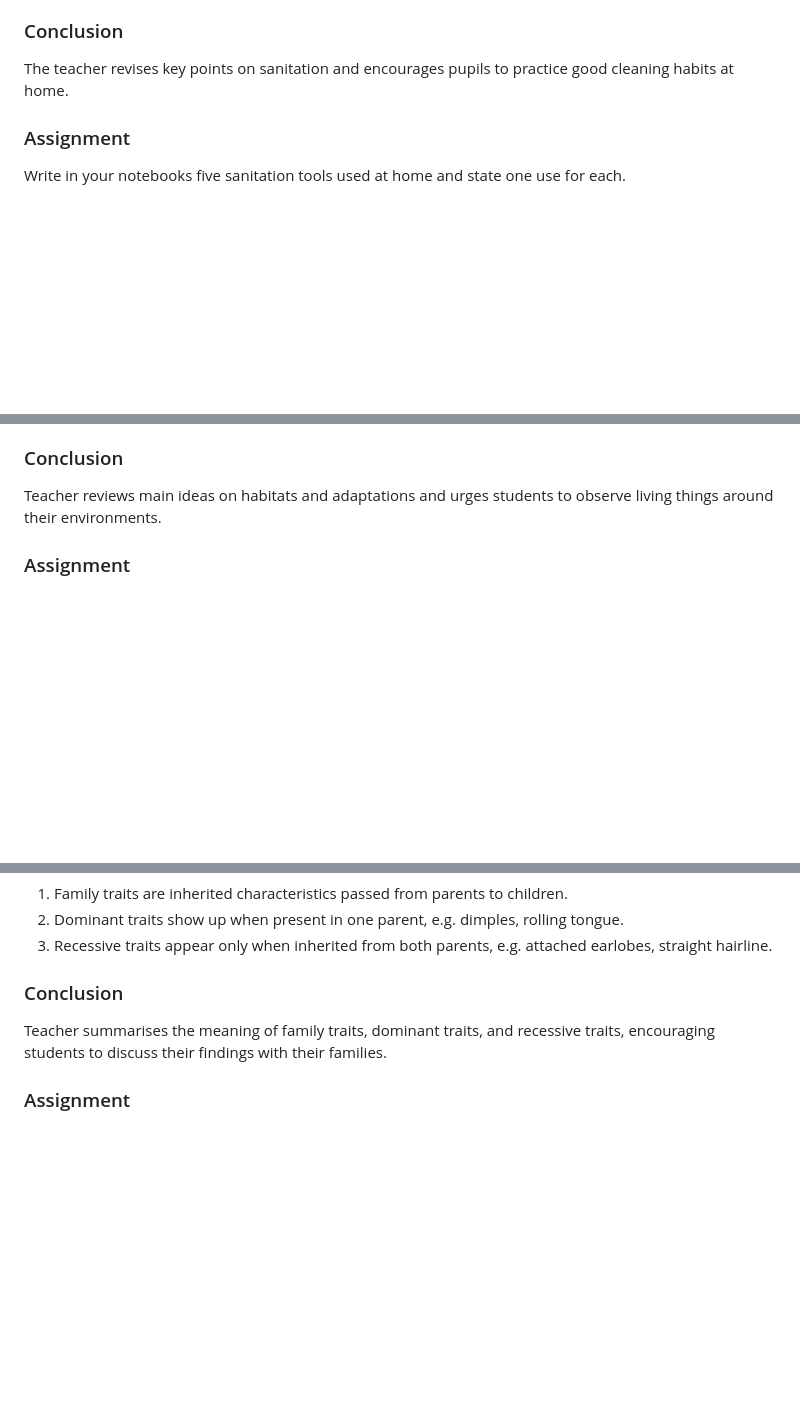
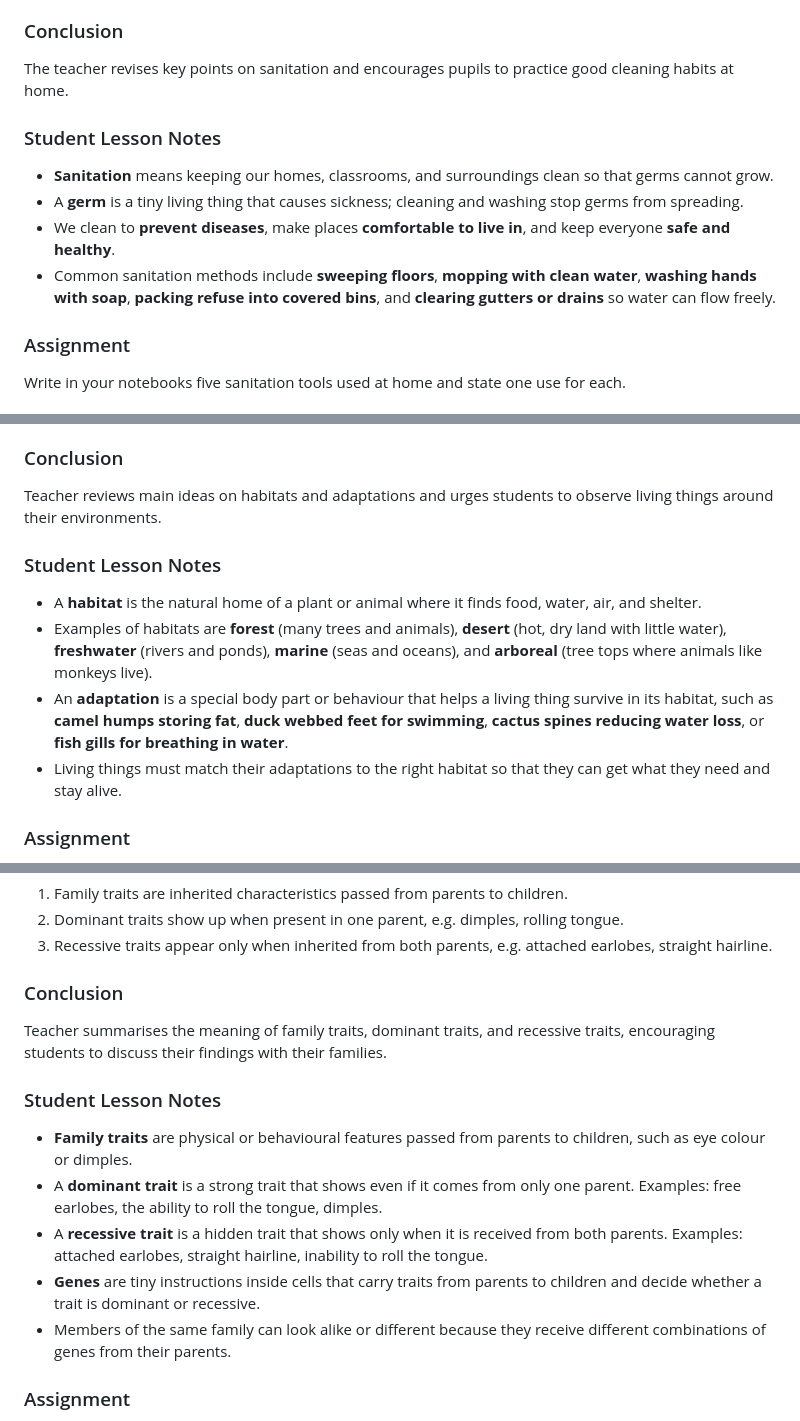
Before and after one commit to Kanegraffiti/LessonPlans, a Markdown page: Week1_Basic_Science_Lesson_Plan_JSS1-3.md, 3 parts joined by grey strips. GitHub-like rendering; blank space fills up the shorter version.

Commit message:
Add student lesson notes before assignments

```diff
--- a/Week1_Basic_Science_Lesson_Plan_JSS1-3.md
+++ b/Week1_Basic_Science_Lesson_Plan_JSS1-3.md
@@ -51,6 +51,13 @@ DETAILED LESSON PLAN – JSS 1
 
 The teacher revises key points on sanitation and encourages pupils to practice good cleaning habits at home.
 
+### Student Lesson Notes
+
+- **Sanitation** means keeping our homes, classrooms, and surroundings clean so that germs cannot grow.
+- A **germ** is a tiny living thing that causes sickness; cleaning and washing stop germs from spreading.
+- We clean to **prevent diseases**, make places **comfortable to live in**, and keep everyone **safe and healthy**.
+- Common sanitation methods include **sweeping floors**, **mopping with clean water**, **washing hands with soap**, **packing refuse into covered bins**, and **clearing gutters or drains** so water can flow freely.
+
 ### Assignment
 
 Write in your notebooks five sanitation tools used at home and state one use for each.
@@ -96,6 +103,13 @@ DETAILED LESSON PLAN – JSS 2
 ### Conclusion
 
 Teacher reviews main ideas on habitats and adaptations and urges students to observe living things around their environments.
+
+### Student Lesson Notes
+
+- A **habitat** is the natural home of a plant or animal where it finds food, water, air, and shelter.
+- Examples of habitats are **forest** (many trees and animals), **desert** (hot, dry land with little water), **freshwater** (rivers and ponds), **marine** (seas and oceans), and **arboreal** (tree tops where animals like monkeys live).
+- An **adaptation** is a special body part or behaviour that helps a living thing survive in its habitat, such as **camel humps storing fat**, **duck webbed feet for swimming**, **cactus spines reducing water loss**, or **fish gills for breathing in water**.
+- Living things must match their adaptations to the right habitat so that they can get what they need and stay alive.
 
 ### Assignment
 
@@ -143,6 +157,14 @@ DETAILED LESSON PLAN – JSS 3
 
 Teacher summarises the meaning of family traits, dominant traits, and recessive traits, encouraging students to discuss their findings with their families.
 
+### Student Lesson Notes
+
+- **Family traits** are physical or behavioural features passed from parents to children, such as eye colour or dimples.
+- A **dominant trait** is a strong trait that shows even if it comes from only one parent. Examples: free earlobes, the ability to roll the tongue, dimples.
+- A **recessive trait** is a hidden trait that shows only when it is received from both parents. Examples: attached earlobes, straight hairline, inability to roll the tongue.
+- **Genes** are tiny instructions inside cells that carry traits from parents to children and decide whether a trait is dominant or recessive.
+- Members of the same family can look alike or different because they receive different combinations of genes from their parents.
+
 ### Assignment
 
 Interview two family members to list five family traits in your family. Indicate which ones are dominant and which are recessive.
```
